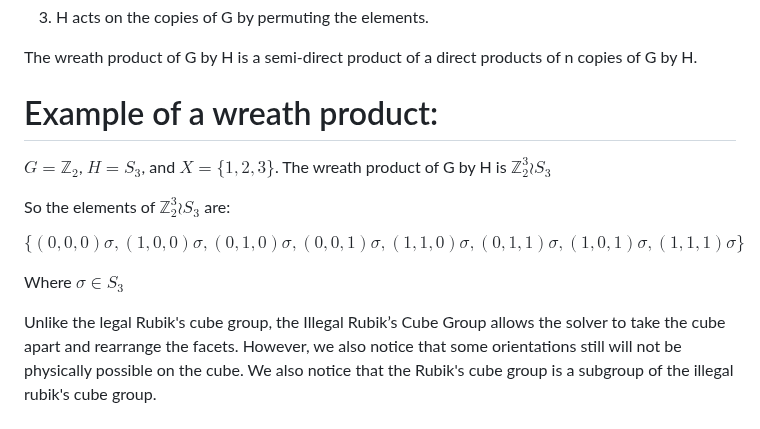
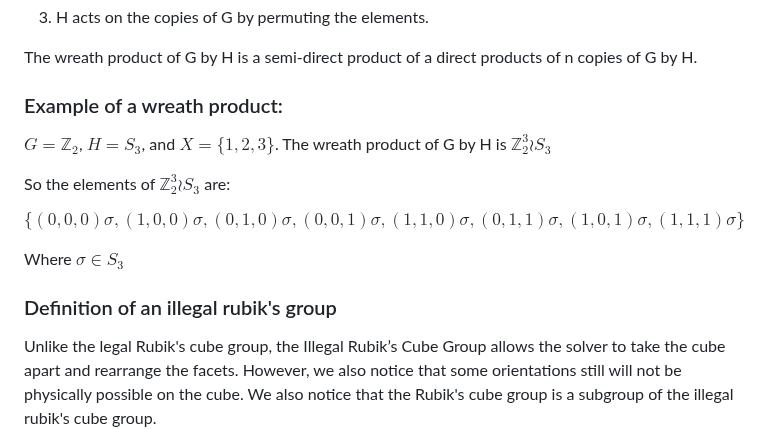
Before and after one commit to PradCoder/ExplorationsOnTheRubiksCube, a Markdown page: 4GR3Project.md, the part around one of its changes. GitHub-like rendering.

```diff
--- a/4GR3Project.md
+++ b/4GR3Project.md
@@ -62,7 +62,7 @@ The wreath products of two groups G and H is constructed by:
 The wreath product of G by H is a semi-direct product of a direct products of n copies
 of G by H.
 
-# Example of a wreath product:
+### Example of a wreath product:
 
 $G = \mathbb Z_2$, $H = S_3$, and $X = \{1,2,3\}$. The wreath product of G  by H is $\mathbb Z_2^3 \wr S_3$
 
@@ -72,6 +72,7 @@ $$\{(0,0,0)\sigma,(1,0,0)\sigma,(0,1,0)\sigma,(0,0,1)\sigma,(1,1,0)\sigma,(0,1,1
 
 Where $\sigma \in S_3$
 
+### Definition of an illegal rubik's group
 
 Unlike the legal Rubik's cube group, the Illegal Rubik’s Cube Group allows the solver to take the cube apart and rearrange the facets.  However, we also notice that some orientations still will not be physically possible on the cube. We also notice that the Rubik's cube group is a subgroup of the illegal rubik's cube group.
 
```
Also changed, not shown: other parts of 4GR3Project.md (+1 -1 lines).
